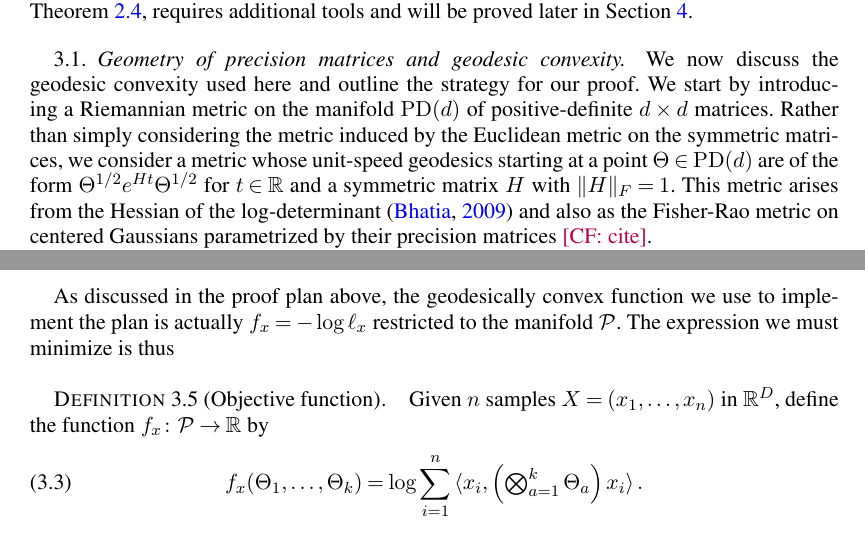
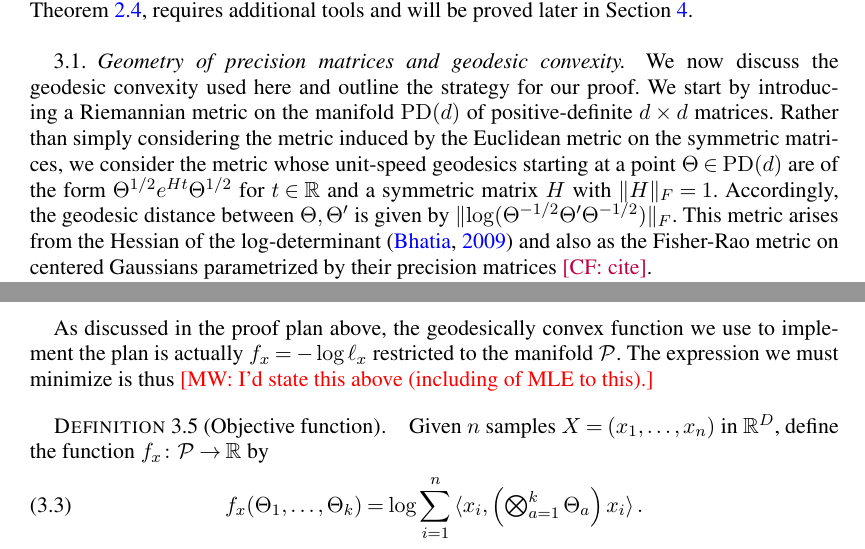
Before and after one commit to colefranks/MatrixNormalShrinkFlop, a LaTeX document (tensor-mle.tex): two parts of pages 7 and 10 of 43, joined at a grey line, cut so that both start at the same text. Compiled offline with pdfLaTeX.

Commit message:
bikeshedding

```diff
--- a/tensor-mle.tex
+++ b/tensor-mle.tex
@@ -418,7 +418,8 @@ be proved later in \cref{sec:matrix-normal}.
 %-----------------------------------------------------------------------------
 We now discuss the geodesic convexity used here and outline the strategy for our proof.
 We start by introducing a Riemannian metric on the manifold $\PD(d)$ of positive-definite $d\times d$ matrices.
-Rather than simply considering the metric induced by the Euclidean metric on the symmetric matrices, we consider a metric whose unit-speed geodesics starting at a point $\Theta \in \PD(d)$ are of the form $\Theta^{1/2} e^{Ht} \Theta^{1/2}$ for $t \in \R$ and a symmetric matrix~$H$ with $\norm H_F=1$.
+Rather than simply considering the metric induced by the Euclidean metric on the symmetric matrices, we consider the metric whose unit-speed geodesics starting at a point $\Theta \in \PD(d)$ are of the form $\Theta^{1/2} e^{Ht} \Theta^{1/2}$ for $t \in \R$ and a symmetric matrix~$H$ with $\norm H_F=1$.
+Accordingly, the geodesic distance between $\Theta, \Theta'$ is given by $\norm{\log(\Theta^{-1/2} \Theta' \Theta^{-1/2})}_F$.
 This metric arises from the Hessian of the log-determinant \citep{bhatia2009positive} and also as the Fisher-Rao metric on centered Gaussians parametrized by their precision matrices \CF{cite}.
 
 \MW{I've been playing around with some new notation in this section; work in progress.}
@@ -615,8 +617,8 @@ It follows that $h(t) > h(0)$ for any $t\neq0$.
 Since $Z$ was arbitrary, this shows that $f(\Theta') > f(\Theta^*)$ for any $\Theta'\neq\Theta^*$.
 \end{proof}
 
-
 As discussed in the proof plan above, the geodesically convex function we use to implement the plan is actually $f_x = - \log \ell_x$ restricted to the manifold $\SPD$. The expression we must minimize is thus
+\MW{I'd state this above (including of MLE to this).}
  \begin{definition}[Objective function]\label{dfn:function}
 Given $n$ samples $\rv = (\samp_1, \dots, \samp_n)$ in $\R^D$, define the function $f_{\samp}\colon \SPD \to \R$ by
 \begin{align}\label{eq:projective-likelihood}
```
Also changed, not shown: tensor-mle.tex (3 more changed lines).
